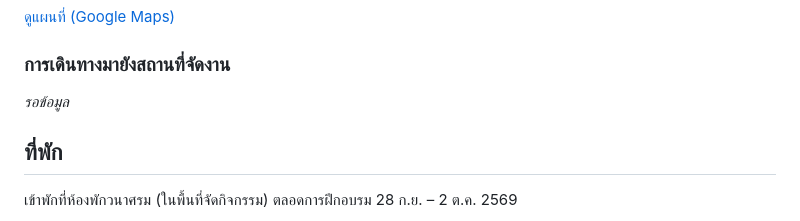
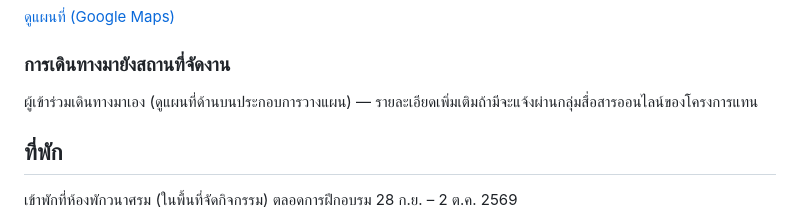
Before and after one commit to mfu-rd/Training_for_Trainers_handbook, a Markdown page: docs/01-preparation.md, the part around the change. Drawn GitHub-style.

```diff
--- a/docs/01-preparation.md
+++ b/docs/01-preparation.md
@@ -31,7 +31,7 @@
 [ดูแผนที่ (Google Maps)](https://share.google/LbG9xOdH91CCXw0Ny)
 
 ### การเดินทางมายังสถานที่จัดงาน
-_รอข้อมูล_
+ผู้เข้าร่วมเดินทางมาเอง (ดูแผนที่ด้านบนประกอบการวางแผน) — รายละเอียดเพิ่มเติมถ้ามีจะแจ้งผ่านกลุ่มสื่อสารออนไลน์ของโครงการแทน
 
 ## ที่พัก
 เข้าพักที่ห้องพักวนาศรม (ในพื้นที่จัดกิจกรรม) ตลอดการฝึกอบรม 28 ก.ย. – 2 ต.ค. 2569
```
Also changed, not shown: REQUIREMENTS.md (+1 -1 lines).
